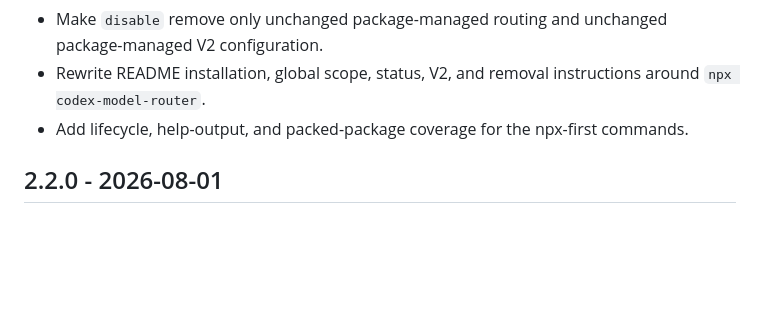
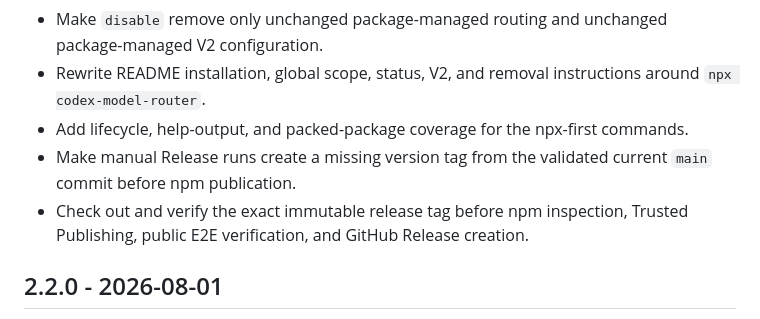
Before and after one commit to Honguan/codex-model-router, a Markdown page: CHANGELOG.md, the part around the change. Rendered like a GitHub page; blank space fills up the shorter version.

Commit message:
docs: record tag-first release workflow

```diff
--- a/CHANGELOG.md
+++ b/CHANGELOG.md
@@ -8,6 +8,8 @@
 - Make `disable` remove only unchanged package-managed routing and unchanged package-managed V2 configuration.
 - Rewrite README installation, global scope, status, V2, and removal instructions around `npx codex-model-router`.
 - Add lifecycle, help-output, and packed-package coverage for the npx-first commands.
+- Make manual Release runs create a missing version tag from the validated current `main` commit before npm publication.
+- Check out and verify the exact immutable release tag before npm inspection, Trusted Publishing, public E2E verification, and GitHub Release creation.
 
 ## 2.2.0 - 2026-08-01
 
```
